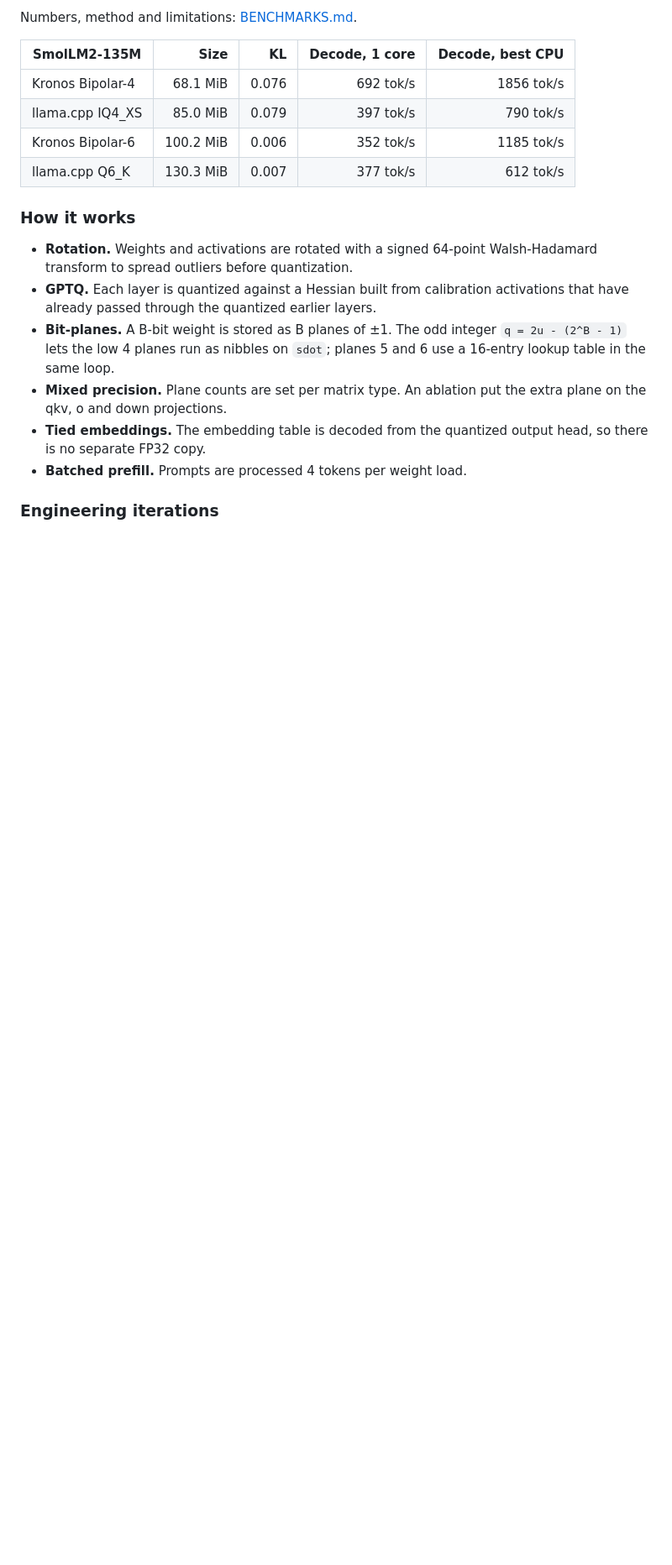
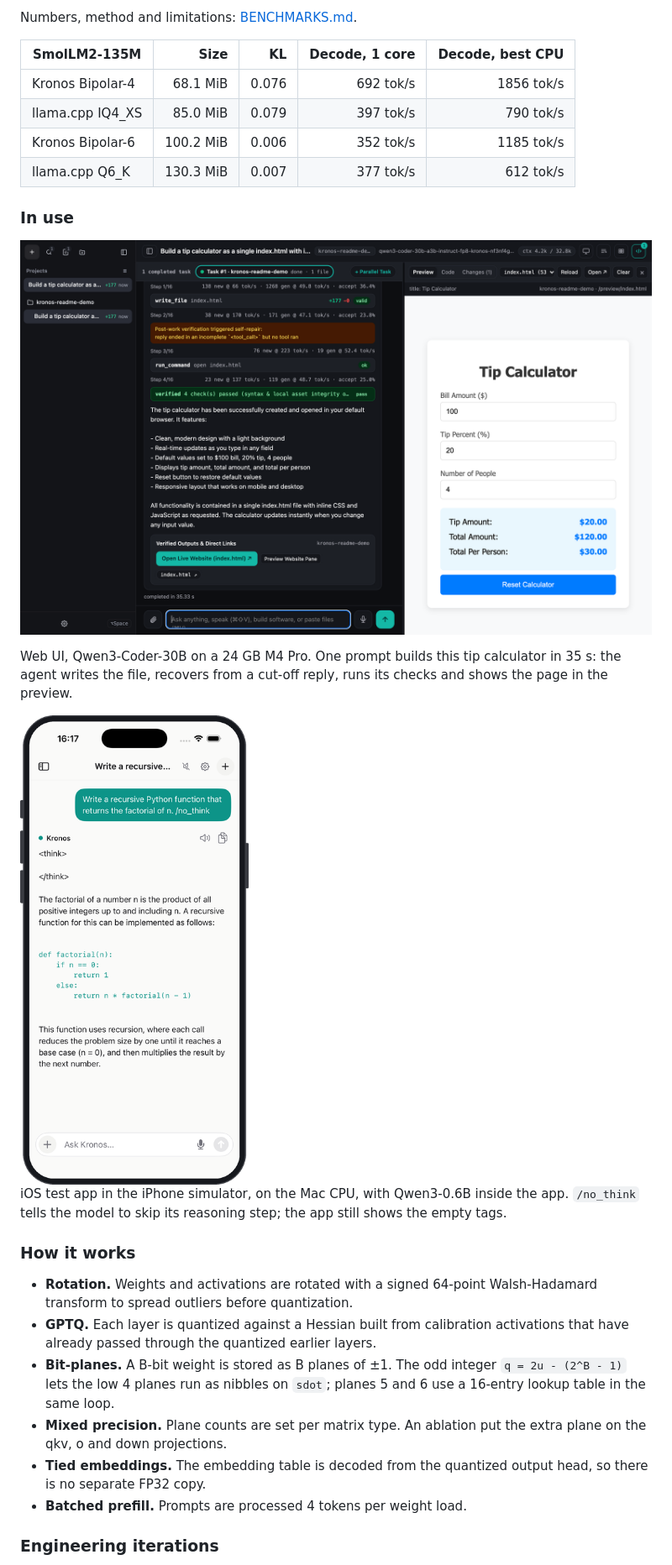
Before and after one commit to melodyLeonard/kronos-2t, a Markdown page: README.md, the part around the change. Shown at 84% size. Drawn GitHub-style; pictures changed too: docs/images/kronos-mobile.png (added), docs/images/kronos-web.png (added); blank space fills up the shorter version.

Commit message:
Add web and mobile screenshots to the README

```diff
--- a/README.md
+++ b/README.md
@@ -20,6 +20,18 @@ Numbers, method and limitations: [BENCHMARKS.md](BENCHMARKS.md).
 | llama.cpp IQ4_XS | 85.0 MiB | 0.079 | 397 tok/s | 790 tok/s |
 | Kronos Bipolar-6 | 100.2 MiB | 0.006 | 352 tok/s | 1185 tok/s |
 | llama.cpp Q6_K | 130.3 MiB | 0.007 | 377 tok/s | 612 tok/s |
+
+### In use
+
+![Kronos web UI: the agent builds a tip calculator from one prompt and previews it](docs/images/kronos-web.png)
+
+Web UI, Qwen3-Coder-30B on a 24 GB M4 Pro. One prompt builds this tip calculator in 35 s: the agent
+writes the file, recovers from a cut-off reply, runs its checks and shows the page in the preview.
+
+<img src="docs/images/kronos-mobile.png" width="280" alt="Kronos iOS test app answering a coding prompt in the iPhone simulator">
+
+iOS test app in the iPhone simulator, on the Mac CPU, with Qwen3-0.6B inside the app. `/no_think`
+tells the model to skip its reasoning step; the app still shows the empty tags.
 
 ### How it works
 
```
